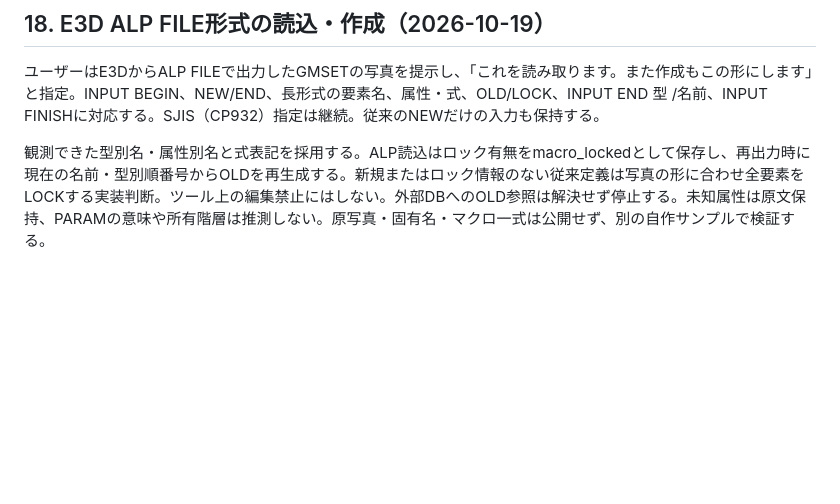
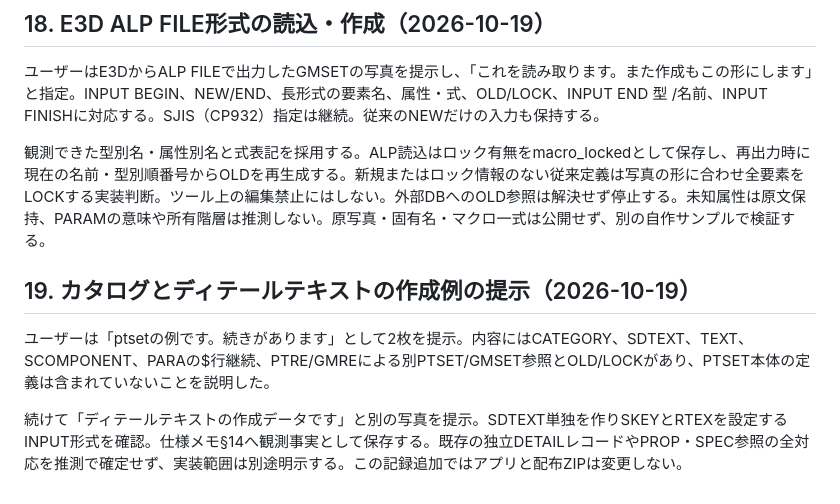
Before and after one commit to alz7485/codex2, a Markdown page: docs/knowledge/user-requirements.md, the part around the change. GitHub-like rendering; blank space fills up the shorter version.

```diff
--- a/docs/knowledge/user-requirements.md
+++ b/docs/knowledge/user-requirements.md
@@ -179,3 +179,9 @@
 ユーザーはE3DからALP FILEで出力したGMSETの写真を提示し、「これを読み取ります。また作成もこの形にします」と指定。INPUT BEGIN、NEW/END、長形式の要素名、属性・式、OLD/LOCK、INPUT END 型 /名前、INPUT FINISHに対応する。SJIS（CP932）指定は継続。従来のNEWだけの入力も保持する。
 
 観測できた型別名・属性別名と式表記を採用する。ALP読込はロック有無をmacro_lockedとして保存し、再出力時に現在の名前・型別順番号からOLDを再生成する。新規またはロック情報のない従来定義は写真の形に合わせ全要素をLOCKする実装判断。ツール上の編集禁止にはしない。外部DBへのOLD参照は解決せず停止する。未知属性は原文保持、PARAMの意味や所有階層は推測しない。原写真・固有名・マクロ一式は公開せず、別の自作サンプルで検証する。
+
+## 19. カタログとディテールテキストの作成例の提示（2026-10-19）
+
+ユーザーは「ptsetの例です。続きがあります」として2枚を提示。内容にはCATEGORY、SDTEXT、TEXT、SCOMPONENT、PARAの$行継続、PTRE/GMREによる別PTSET/GMSET参照とOLD/LOCKがあり、PTSET本体の定義は含まれていないことを説明した。
+
+続けて「ディテールテキストの作成データです」と別の写真を提示。SDTEXT単独を作りSKEYとRTEXを設定するINPUT形式を確認。仕様メモ§14へ観測事実として保存する。既存の独立DETAILレコードやPROP・SPEC参照の全対応を推測で確定せず、実装範囲は別途明示する。この記録追加ではアプリと配布ZIPは変更しない。
```
Also changed, not shown: docs/knowledge/e3d-specification-notes.md (+11 -0 lines), docs/knowledge/open-questions.md (+6 -0 lines).
